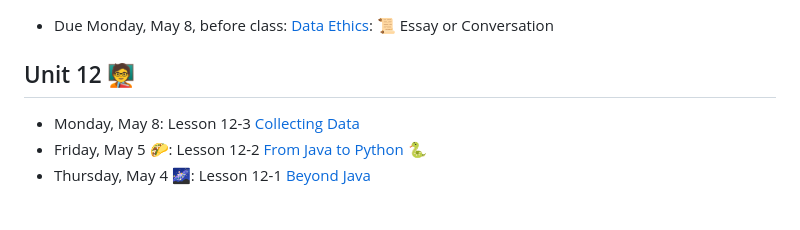
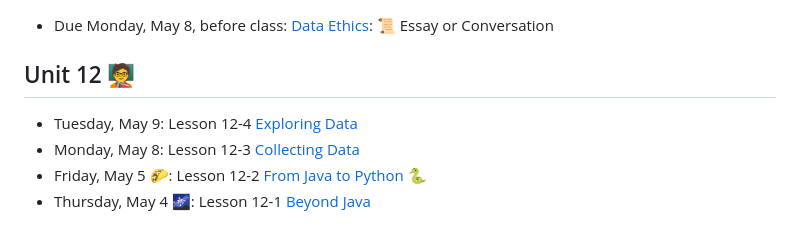
Before and after one commit to natoftheboonies/apcs-2023, a Markdown page: README.md, the part around the change. Rendered like a GitHub page.

```diff
--- a/README.md
+++ b/README.md
@@ -8,6 +8,7 @@ Anacortes High School - AP Computer Science A - Spring 2023 Course Materials
 
 ## Unit 12 🧑‍🏫
 
+- Tuesday, May 9: Lesson 12-4 [Exploring Data](unit12/12-4.md)
 - Monday, May 8: Lesson 12-3 [Collecting Data](unit12/12-3.md)
 - Friday, May 5 🌮: Lesson 12-2 [From Java to Python 🐍](unit12/12-2.md)
 - Thursday, May 4 🌌: Lesson 12-1 [Beyond Java](unit12/12-1.md)
```
Also changed, not shown: unit12/12-4.md (added, +85 -0 lines).
